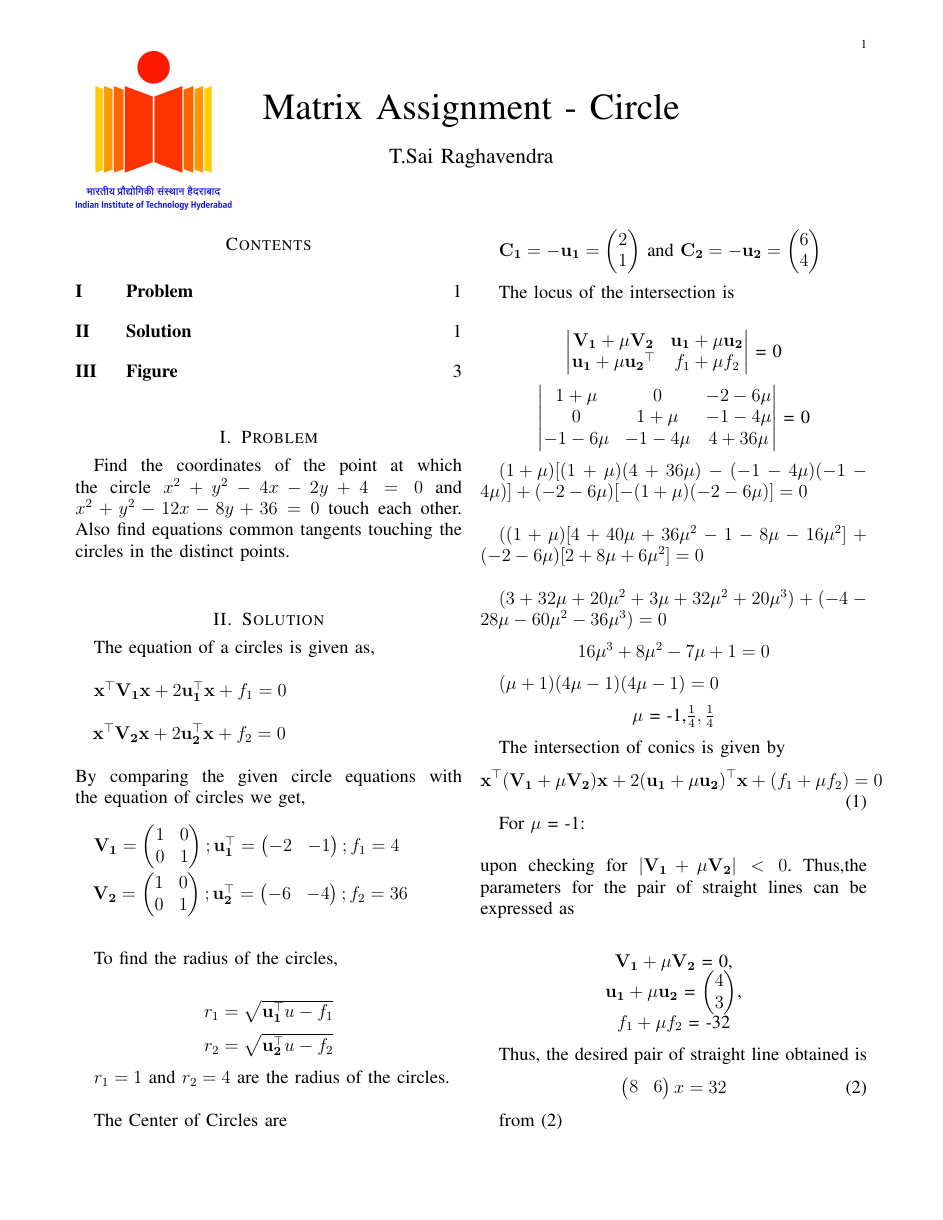
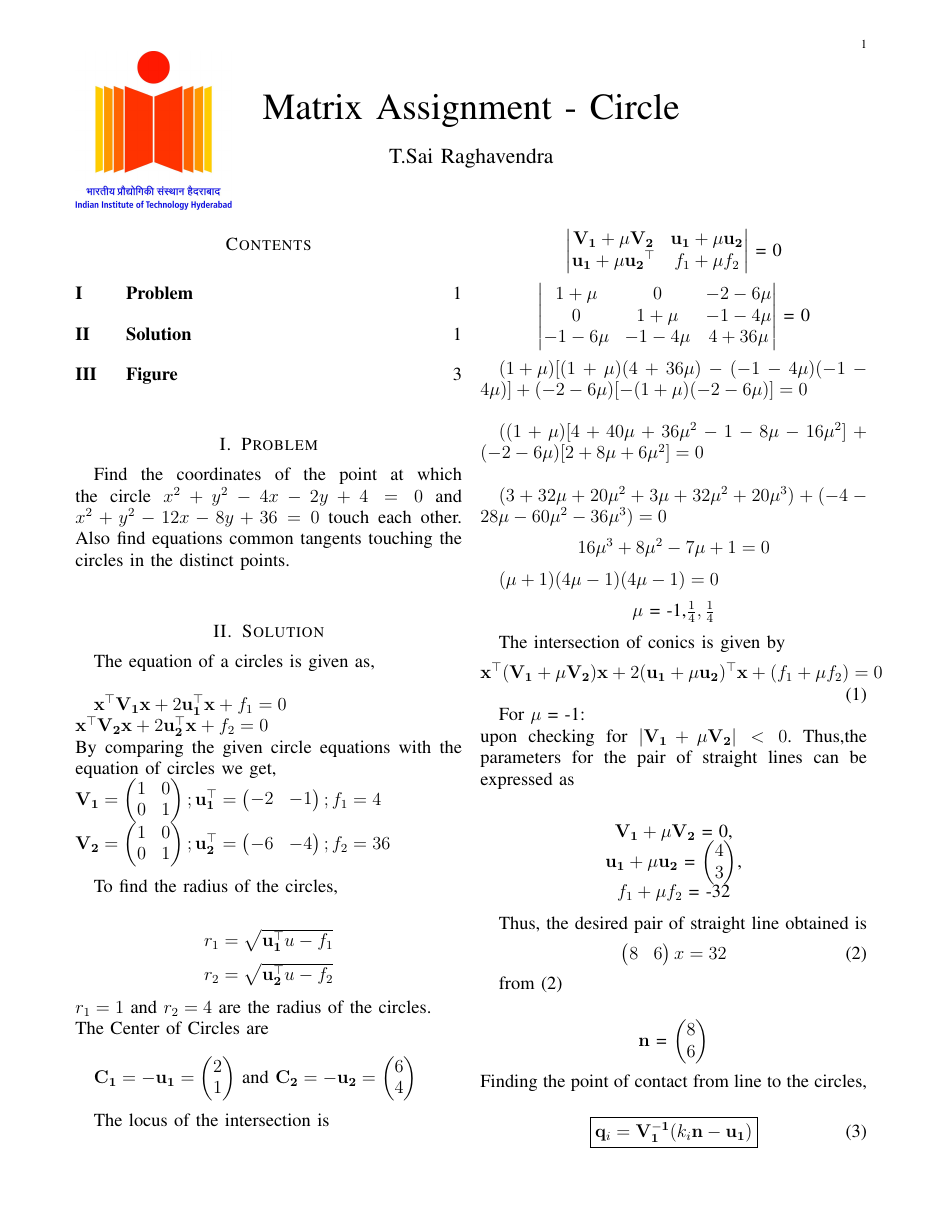
Before and after one commit to Sairaghavendra36/Fwc-2022, a LaTeX paper (matrices/circle/docs/circle.tex): page 1 of 3. Compiled offline with pdfLaTeX.

Commit message:
Update circle.tex

```diff
--- a/matrices/circle/docs/circle.tex
+++ b/matrices/circle/docs/circle.tex
@@ -42,32 +42,21 @@ The equation of a circles is given as,   \\
 
 ${\vec{x^{\top}V_1 x} + 2\vec{u_1^{\top}x}} + f_1=0$
 \\
+$\vec{x^{\top}V_2 x} + 2\vec{u_2^{\top}x}} + f_2=0$
 \\
-${\hspace{0.4cm}\vec{x^{\top}V_2 x} + 2\vec{u_2^{\top}x}} + f_2=0$
-\\
-\\
-By comparing the given circle equations with the equation of circles we get,
-\\
+By comparing the given circle equations with the equation of circles we get,\\
+$\vec{V_1}=\myvec{1&0\\ 0&1} ; \vec{u_1^{\top}}=\myvec{-2&-1} ; f_1=4$\\
+$\vec{V_2}=\myvec{1&0\\ 0&1} ; \vec{u_2^{\top}}=\myvec{-6&-4} ; f_2=36$\\
 
-$\vec{V_1}=\myvec{1&0\\ 0&1} ; \vec{u_1^{\top}}=\myvec{-2&-1} ; f_1=4$
-\\
-\\
-$\hspace*{0.4cm}\vec{V_2}=\myvec{1&0\\ 0&1} ; \vec{u_2^{\top}}=\myvec{-6&-4} ; f_2=36$
-\\
-\\
+To find the radius of the circles,\\
 
-To find the radius of the circles,
-\\
 \begin{center}
 $r_1 = {\sqrt{\vec{u_1^\top}u - f_1}}$
 \end{center}
-
 \begin{center}
 $r_2 = {\sqrt{\vec{u_2^\top}u - f_2}}$
 \end{center}
-
 $r_1=1$ and $r_2=4$ are the radius of the circles.\\
-
 The Center of Circles are \\
 
 $\vec{C_1=-u_1} = \myvec{2\\1}$ and $\vec{C_2=-u_2} = \myvec{6\\4}$\\
```
Also changed, not shown: matrices/circle/docs/circle.tex (2 more changed lines).
